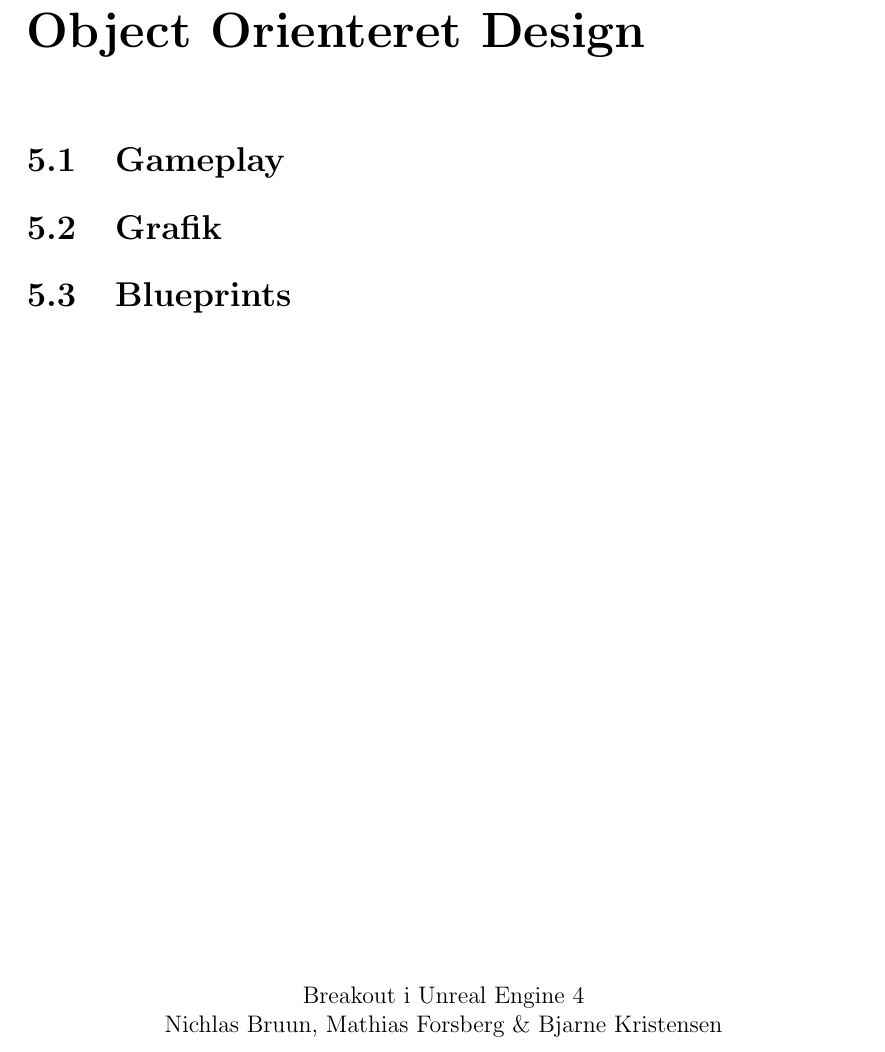
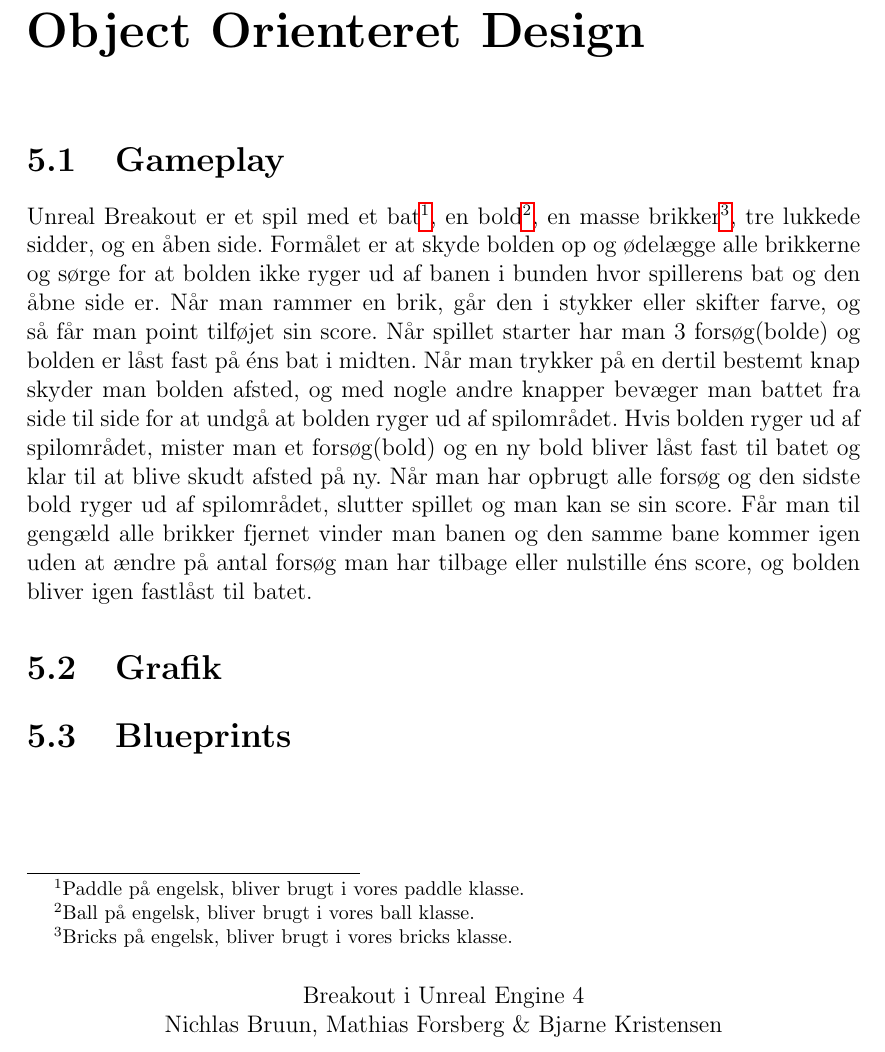
Before and after one commit to Zeraxxus/unrealbreakout, a LaTeX thesis (report/report.tex, which reads report/ood.tex): part of page 11 of 20, cut so that both start at the same text. Compiled offline with pdfLaTeX.

Commit message:
Tilføjet gameplay til ood
Tilføjet gameplay til ood

```diff
--- a/report/ood.tex
+++ b/report/ood.tex
@@ -1,6 +1,7 @@
 \rhschapter{Object Orienteret Design}
 
 \section{Gameplay}
+Unreal Breakout er et spil med et bat\footnote{Paddle på engelsk, bliver brugt i vores paddle klasse.}, en bold\footnote{Ball på engelsk, bliver brugt i vores ball klasse.}, en masse brikker\footnote{Bricks på engelsk, bliver brugt i vores bricks klasse.}, tre lukkede sidder, og en åben side. Formålet er at skyde bolden op og ødelægge alle brikkerne og sørge for at bolden ikke ryger ud af banen i bunden hvor spillerens bat og den åbne side er. Når man rammer en brik, går den i stykker eller skifter farve, og så får man point tilføjet sin score. Når spillet starter har man 3 forsøg(bolde) og bolden er låst fast på éns bat i midten. Når man trykker på en dertil bestemt knap skyder man bolden afsted, og med nogle andre knapper bevæger man battet fra side til side for at undgå at bolden ryger ud af spilområdet. Hvis bolden ryger ud af spilområdet, mister man et forsøg(bold) og en ny bold bliver låst fast til batet og klar til at blive skudt afsted på ny. Når man har opbrugt alle forsøg og den sidste bold ryger ud af spilområdet, slutter spillet og man kan se sin score. Får man til gengæld alle brikker fjernet vinder man banen og den samme bane kommer igen uden at ændre på antal forsøg man har tilbage eller nulstille éns score, og bolden bliver igen fastlåst til batet.
 
 \section{Grafik}
 
```
